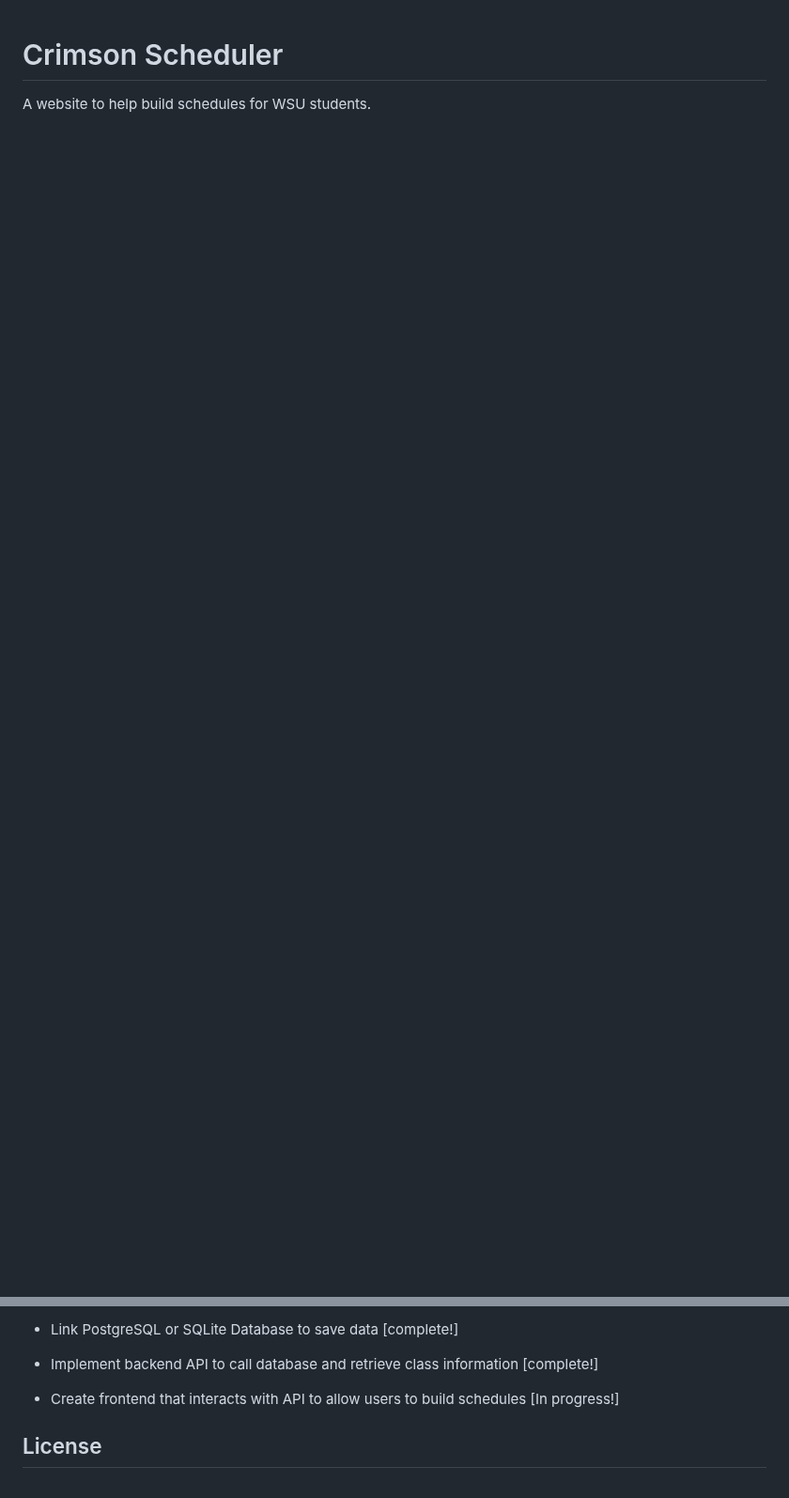
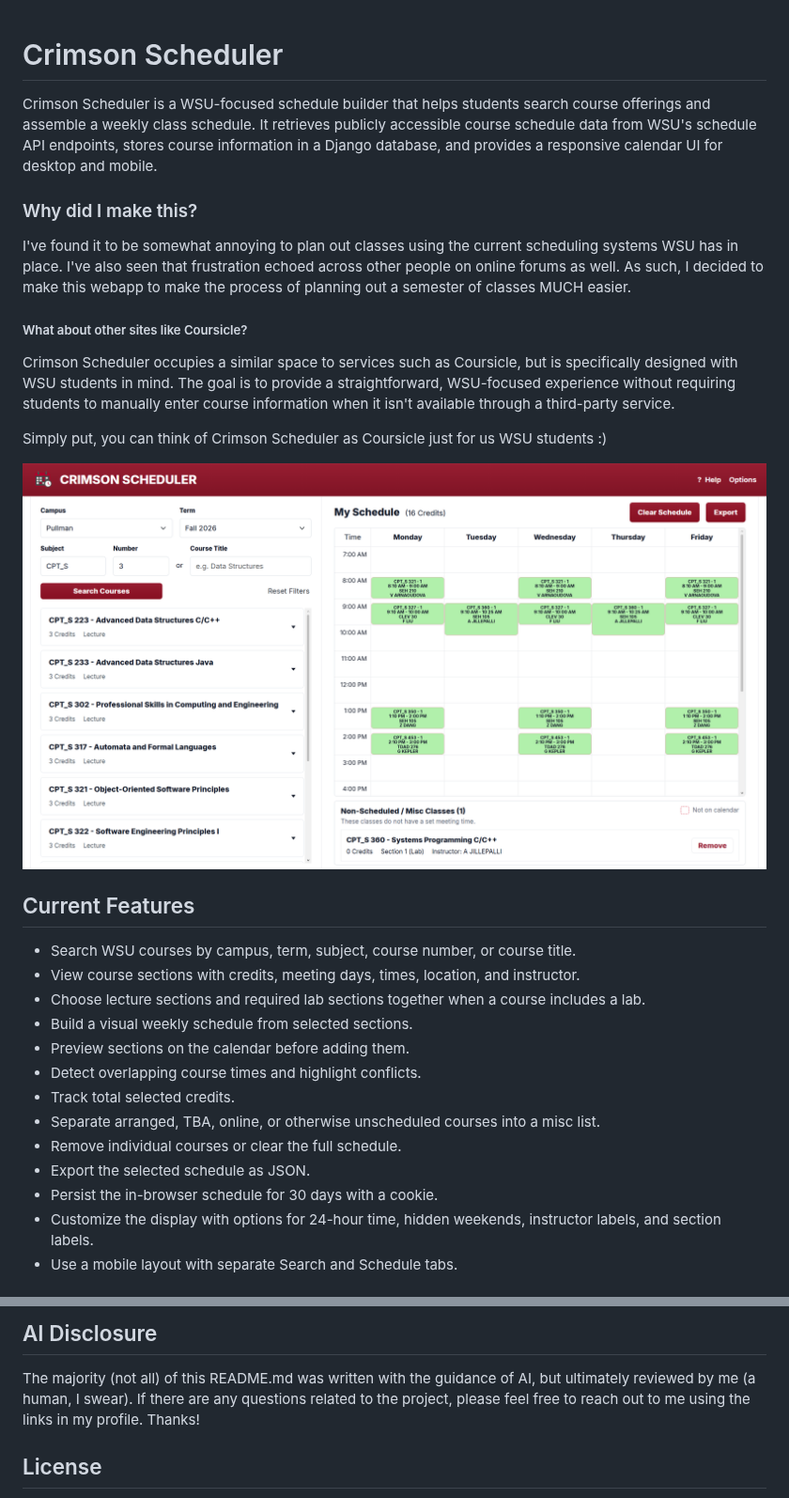
Before and after one commit to NinjaO9/Crimson-Scheduler, a Markdown page: README.md, 2 parts joined by grey strips. Shown at 94% size. Rendered like a GitHub page; pictures changed too: readme-images/DesktopView-CrimsonScheduler.png (added); blank space fills up the shorter version.

Commit message:
README update and other formalities

```diff
--- a/README.md
+++ b/README.md
@@ -1,4 +1,32 @@
-
 # Crimson Scheduler
 
-A website to help build schedules for WSU students.
+Crimson Scheduler is a WSU-focused schedule builder that helps students search course offerings and assemble a weekly class schedule. It retrieves publicly accessible course schedule data from WSU's schedule API endpoints, stores course information in a Django database, and provides a responsive calendar UI for desktop and mobile.
+
+### Why did I make this?
+
+I've found it to be somewhat annoying to plan out classes using the current scheduling systems WSU has in place. I've also seen that frustration echoed across other people on online forums as well. As such, I decided to make this webapp to make the process of planning out a semester of classes MUCH easier.
+
+##### What about other sites like Coursicle?
+
+Crimson Scheduler occupies a similar space to services such as Coursicle, but is specifically designed with WSU students in mind. The goal is to provide a straightforward, WSU-focused experience without requiring students to manually enter course information when it isn't available through a third-party service.
+
+Simply put, you can think of Crimson Scheduler as Coursicle just for us WSU students :\)
+
+![Crimson Scheduler desktop view](readme-images/DesktopView-CrimsonScheduler.png)
+
+## Current Features
+
+- Search WSU courses by campus, term, subject, course number, or course title.
+- View course sections with credits, meeting days, times, location, and instructor.
+- Choose lecture sections and required lab sections together when a course includes a lab.
+- Build a visual weekly schedule from selected sections.
+- Preview sections on the calendar before adding them.
+- Detect overlapping course times and highlight conflicts.
+- Track total selected credits.
+- Separate arranged, TBA, online, or otherwise unscheduled courses into a misc list.
+- Remove individual courses or clear the full schedule.
+- Export the selected schedule as JSON.
+- Persist the in-browser schedule for 30 days with a cookie.
+- Customize the display with options for 24-hour time, hidden weekends, instructor labels, and section labels.
+- Use a mobile layout with separate Search and Schedule tabs.
+
@@ -19,10 +169,7 @@ A website to help build schedules for WSU students.
 
-- Link PostgreSQL or SQLite Database to save data [complete!]
+## AI Disclosure
 
-- Implement backend API to call database and retrieve class information [complete!]
-
-- Create frontend that interacts with API to allow users to build schedules [In progress!]
-
+The majority (not all) of this README.md was written with the guidance of AI, but ultimately reviewed by me (a human, I swear). If there are any questions related to the project, please feel free to reach out to me using the links in my profile. Thanks!
 
 ## License
 
```
Also changed, not shown: other parts of README.md (+130 -8 lines), LICENSE.md (added, +21 -0 lines), readme-images/MobileView-CrimsonScheduler1.png (added), readme-images/MobileView-CrimsonScheduler2.png (added), 1 other file.
